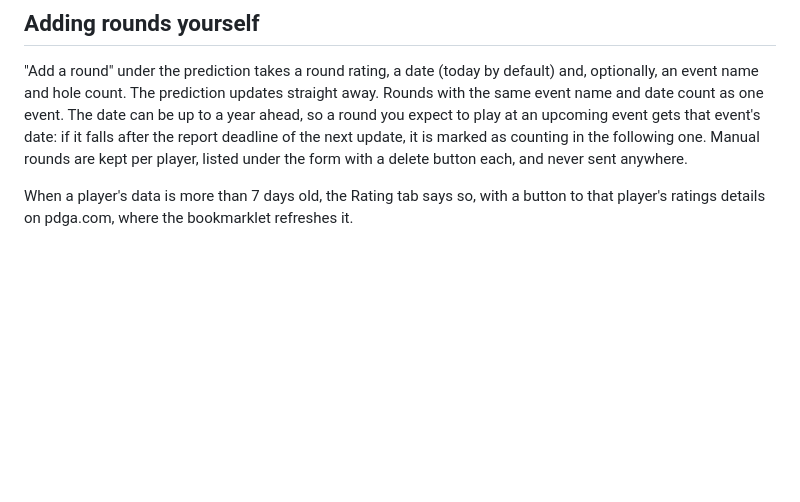
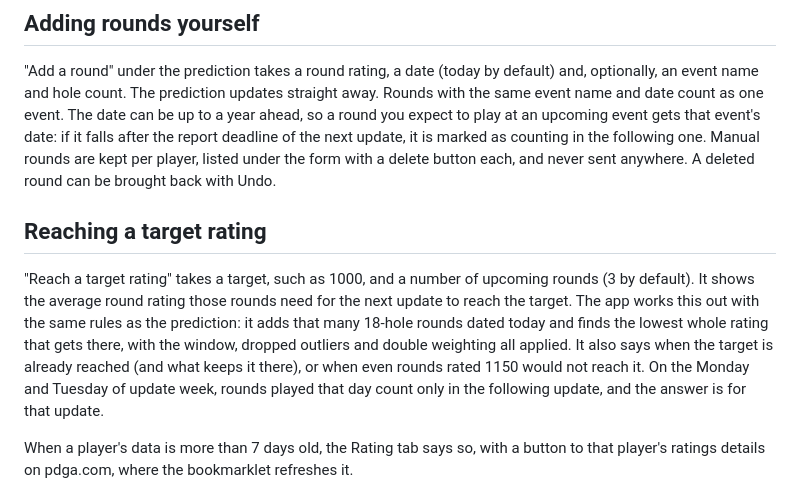
Before and after one commit to Peiza/next-rating, a Markdown page: README.md, the part around the change. Rendered like a GitHub page; blank space fills up the shorter version.

Commit message:
Move the finished target calculator to docs/finished-steps.md

```diff
--- a/README.md
+++ b/README.md
@@ -37,7 +37,21 @@ event. The date can be up to a year ahead, so a round you expect to play at
 an upcoming event gets that event's date: if it falls after the report
 deadline of the next update, it is marked as counting in the following one.
 Manual rounds are kept per player, listed under the form with a delete
-button each, and never sent anywhere.
+button each, and never sent anywhere. A deleted round can be brought back
+with Undo.
+
+## Reaching a target rating
+
+"Reach a target rating" takes a target, such as 1000, and a number of
+upcoming rounds (3 by default). It shows the average round rating those
+rounds need for the next update to reach the target. The app works this out
+with the same rules as the prediction: it adds that many 18-hole rounds dated
+today and finds the lowest whole rating that gets there, with the window,
+dropped outliers and double weighting all applied. It also says when the
+target is already reached (and what keeps it there), or when even rounds
+rated 1150 would not reach it. On the Monday and Tuesday of update week,
+rounds played that day count only in the following update, and the answer
+is for that update.
 
 When a player's data is more than 7 days old, the Rating tab says so, with a
 button to that player's ratings details on pdga.com, where the bookmarklet
```
Also changed, not shown: CLAUDE.md (+5 -20 lines), docs/finished-steps.md (+33 -0 lines).
